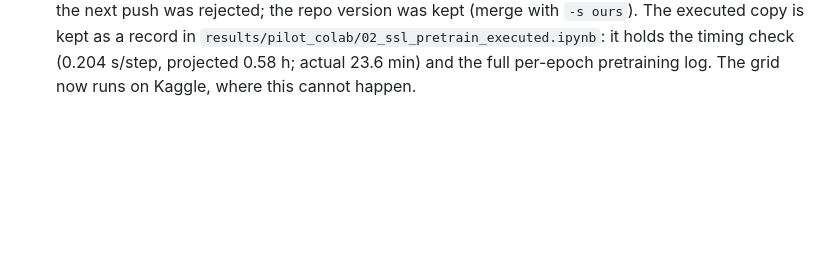
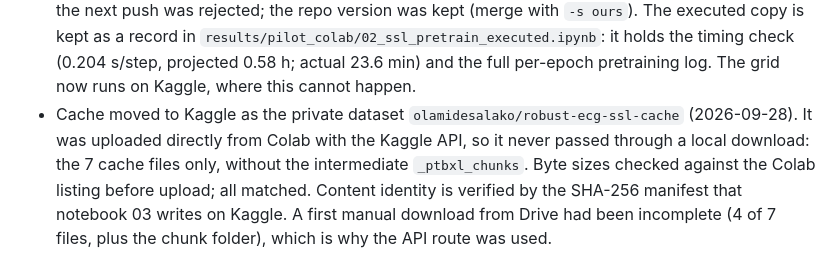
Before and after one commit to Salako07/robust-ecg-ssl, a Markdown page: docs/lab_notebook.md, the part around the change. Rendered like a GitHub page; blank space fills up the shorter version.

Commit message:
Lab notebook: cache transferred to Kaggle dataset
Co-Authored-By: Claude Opus 5.5 <noreply@anthropic.com>
Claude-Session: https://claude.ai/code/session_01DV1sXzWKDsaM4a2dHmhXcM

```diff
--- a/docs/lab_notebook.md
+++ b/docs/lab_notebook.md
@@ -119,3 +119,8 @@ H3 defined only loosely.
   version was kept (merge with `-s ours`). The executed copy is kept as a record in
   `results/pilot_colab/02_ssl_pretrain_executed.ipynb`: it holds the timing check (0.204 s/step, projected 0.58 h;
   actual 23.6 min) and the full per-epoch pretraining log. The grid now runs on Kaggle, where this cannot happen.
+- Cache moved to Kaggle as the private dataset `olamidesalako/robust-ecg-ssl-cache` (2026-09-28). It was uploaded
+  directly from Colab with the Kaggle API, so it never passed through a local download: the 7 cache files only,
+  without the intermediate `_ptbxl_chunks`. Byte sizes checked against the Colab listing before upload; all matched.
+  Content identity is verified by the SHA-256 manifest that notebook 03 writes on Kaggle. A first manual download
+  from Drive had been incomplete (4 of 7 files, plus the chunk folder), which is why the API route was used.
```
